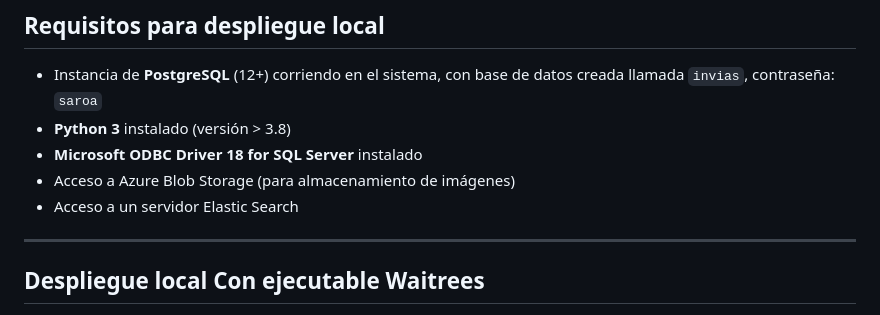
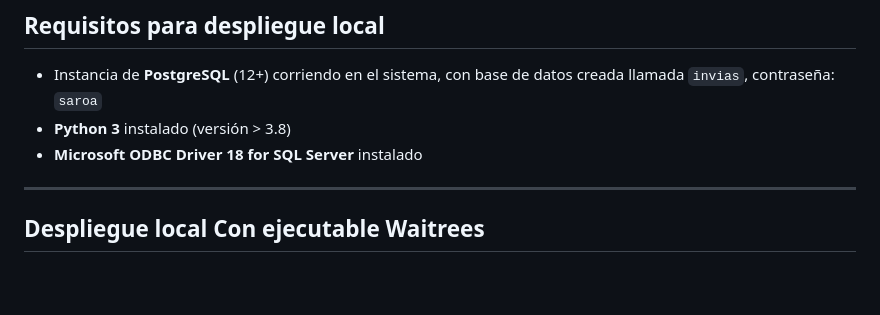
Before and after one commit to adriham2309/Software-de-calidad, a Markdown page: README.md, the part around the change. Drawn GitHub-style; blank space fills up the shorter version.

Commit message:
Update README to remove unnecessary prerequisites
Removed prerequisites for Azure Blob Storage and Elastic Search access.

```diff
--- a/README.md
+++ b/README.md
@@ -20,8 +20,6 @@ Sistema para la gestión, validación y actualización de datos e imágenes prov
 - Instancia de **PostgreSQL** (12+) corriendo en el sistema, con base de datos creada llamada `invias`, contraseña: `saroa`
 - **Python 3** instalado (versión > 3.8)
 - **Microsoft ODBC Driver 18 for SQL Server** instalado
-- Acceso a Azure Blob Storage (para almacenamiento de imágenes)
-- Acceso a un servidor Elastic Search
 
 ---
 
```
